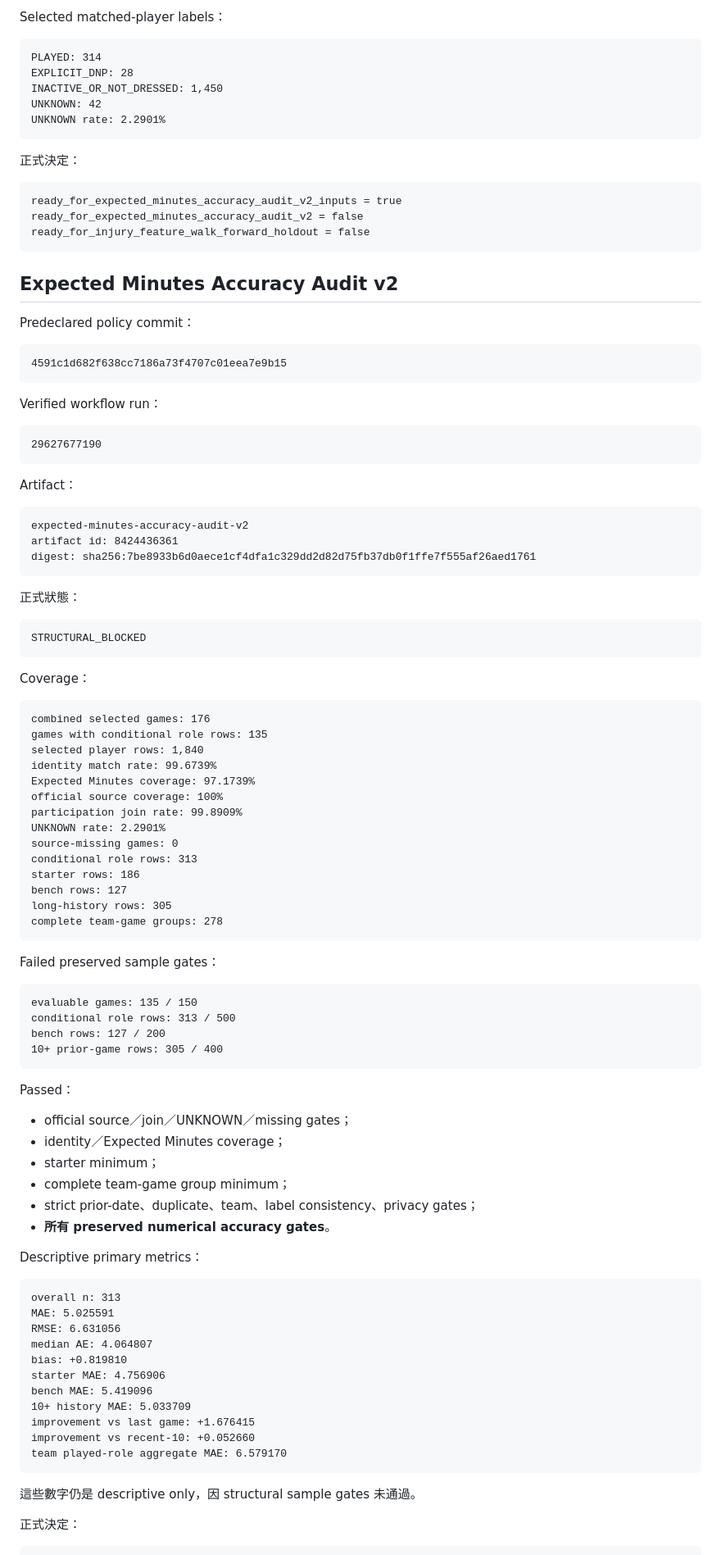
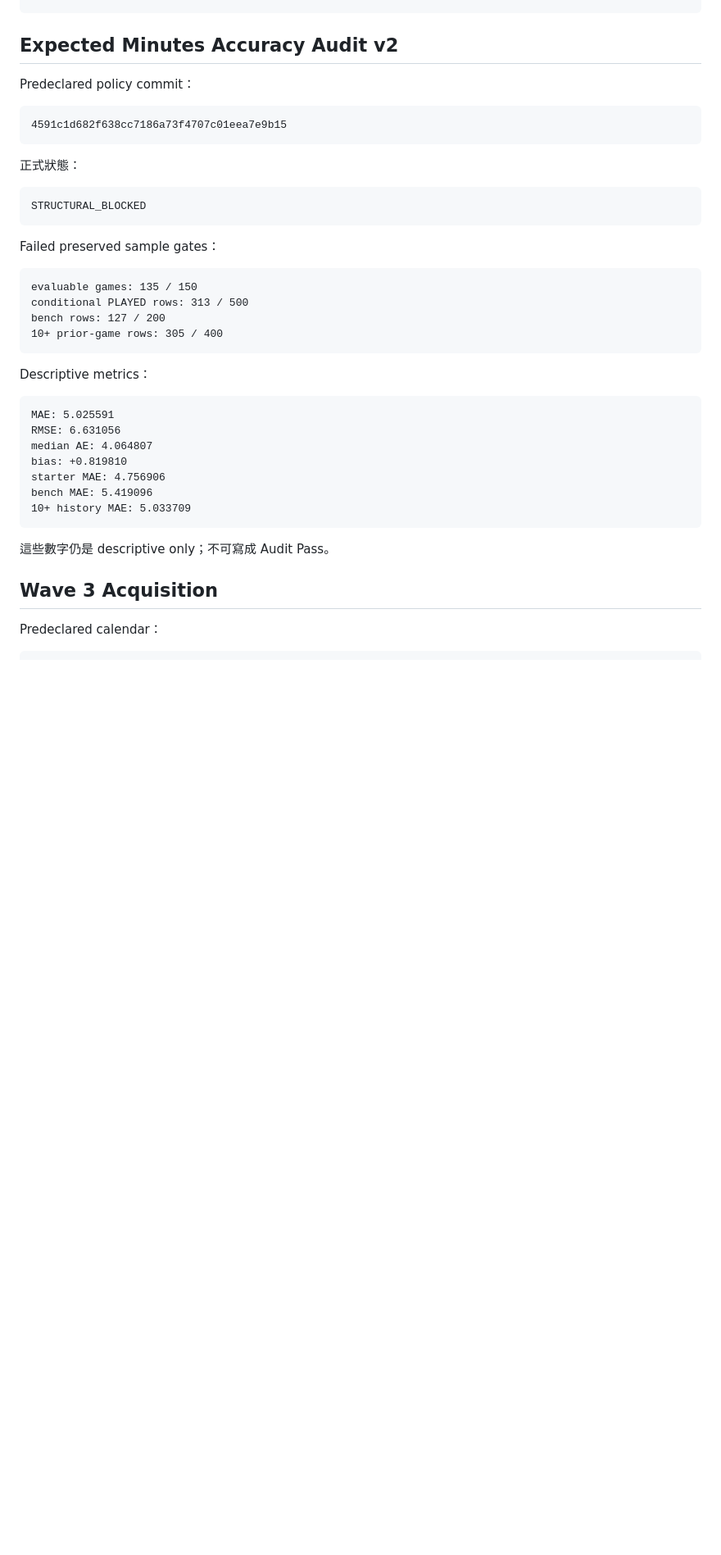
Before and after one commit to qoo109/nba-value-lab, a Markdown page: PROJECT_STATUS.md, the part around one of its changes. Shown at 82% size. GitHub-like rendering; blank space fills up the shorter version.

Commit message:
Update project status for Wave 3 acquisition

````diff
--- a/PROJECT_STATUS.md
+++ b/PROJECT_STATUS.md
@@ -175,19 +93,3 @@ source-missing games: 0
-Selected matched-player labels：
-
-```text
-PLAYED: 314
-EXPLICIT_DNP: 28
-INACTIVE_OR_NOT_DRESSED: 1,450
-UNKNOWN: 42
-UNKNOWN rate: 2.2901%
-```
-
-正式決定：
-
-```text
-ready_for_expected_minutes_accuracy_audit_v2_inputs = true
-ready_for_expected_minutes_accuracy_audit_v2 = false
-ready_for_injury_feature_walk_forward_holdout = false
 ```
 
 ## Expected Minutes Accuracy Audit v2
@@ -198,67 +100,24 @@ Predeclared policy commit：
 4591c1d682f638cc7186a73f4707c01eea7e9b15
 ```
 
-Verified workflow run：
-
-```text
-29627677190
-```
-
-Artifact：
-
-```text
-expected-minutes-accuracy-audit-v2
-artifact id: 8424436361
-digest: sha256:7be8933b6d0aece1cf4dfa1c329dd2d82d75fb37db0f1ffe7f555af26aed1761
-```
-
 正式狀態：
 
 ```text
 STRUCTURAL_BLOCKED
 ```
 
-Coverage：
-
-```text
-combined selected games: 176
-games with conditional role rows: 135
-selected player rows: 1,840
-identity match rate: 99.6739%
-Expected Minutes coverage: 97.1739%
-official source coverage: 100%
-participation join rate: 99.8909%
-UNKNOWN rate: 2.2901%
-source-missing games: 0
-conditional role rows: 313
-starter rows: 186
-bench rows: 127
-long-history rows: 305
-complete team-game groups: 278
-```
-
 Failed preserved sample gates：
 
 ```text
 evaluable games: 135 / 150
-conditional role rows: 313 / 500
+conditional PLAYED rows: 313 / 500
 bench rows: 127 / 200
 10+ prior-game rows: 305 / 400
 ```
 
-Passed：
-
-- official source／join／UNKNOWN／missing gates；
-- identity／Expected Minutes coverage；
-- starter minimum；
-- complete team-game group minimum；
-- strict prior-date、duplicate、team、label consistency、privacy gates；
-- **所有 preserved numerical accuracy gates**。
-
-Descriptive primary metrics：
+Descriptive metrics：
 
 ```text
-overall n: 313
 MAE: 5.025591
 RMSE: 6.631056
 median AE: 4.064807
@@ -266,13 +125,12 @@ bias: +0.819810
 starter MAE: 4.756906
 bench MAE: 5.419096
 10+ history MAE: 5.033709
-improvement vs last game: +1.676415
-improvement vs recent-10: +0.052660
-team played-role aggregate MAE: 6.579170
 ```
 
-這些數字仍是 descriptive only，因 structural sample gates 未通過。
+這些數字仍是 descriptive only；不可寫成 Audit Pass。
 
-正式決定：
+## Wave 3 Acquisition
+
+Predeclared calendar：
 
 ```text
````
Also changed, not shown: other parts of PROJECT_STATUS.md (+128 -190 lines).
